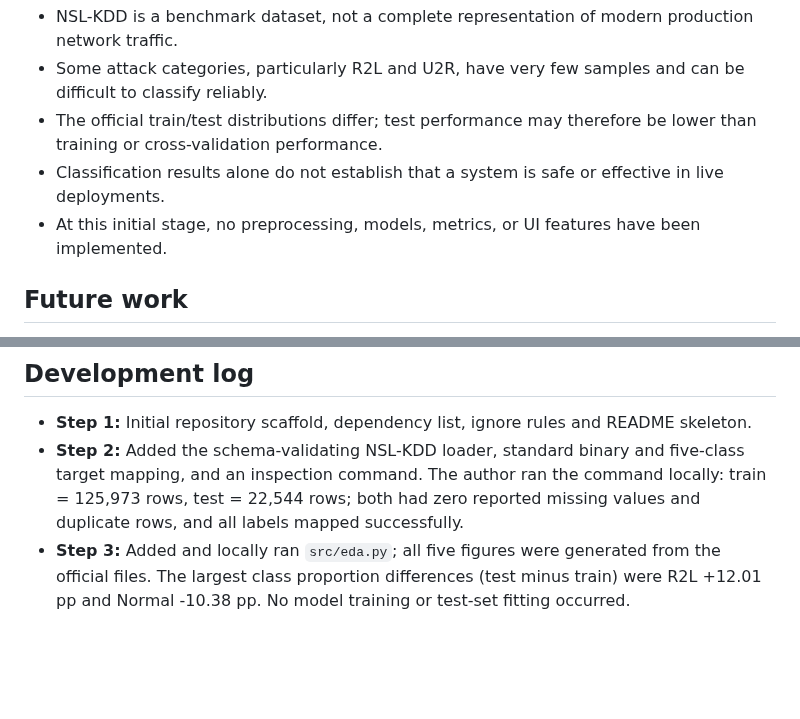
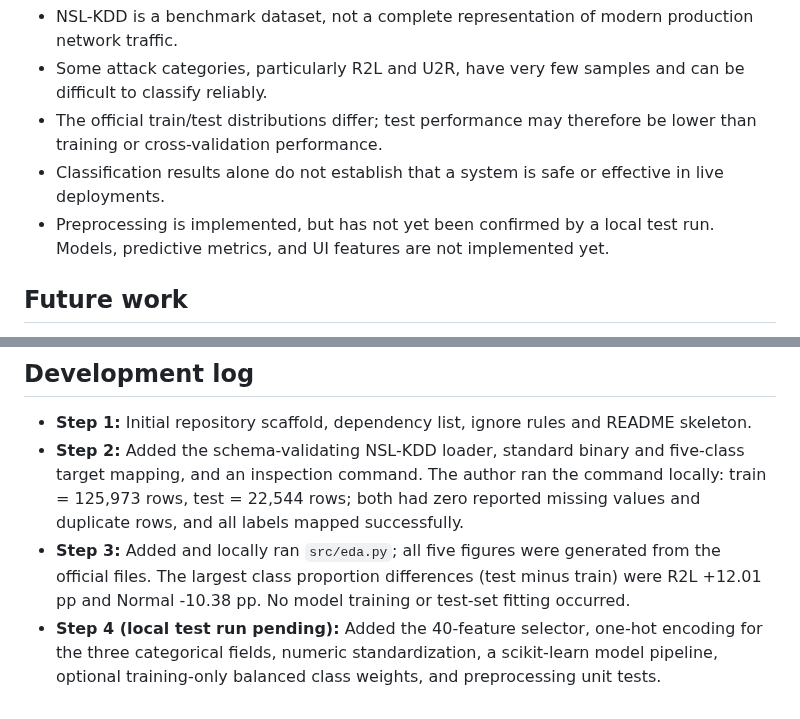
Before and after one commit to BethalaRinosh/SentriNet, a Markdown page: README.md, 2 parts joined by grey strips. GitHub-like rendering; blank space fills up the shorter version.

```diff
--- a/README.md
+++ b/README.md
@@ -155,7 +190,7 @@ The dependency list is an initial scaffold and will be validated as the modules
 - Some attack categories, particularly R2L and U2R, have very few samples and can be difficult to classify reliably.
 - The official train/test distributions differ; test performance may therefore be lower than training or cross-validation performance.
 - Classification results alone do not establish that a system is safe or effective in live deployments.
-- At this initial stage, no preprocessing, models, metrics, or UI features have been implemented.
+- Preprocessing is implemented, but has not yet been confirmed by a local test run. Models, predictive metrics, and UI features are not implemented yet.
 
 ## Future work
 - Complete the leakage-safe binary and five-class ML experiments.
@@ -171,3 +206,4 @@ Repository: https://github.com/BethalaRinosh/SentriNet
 - **Step 1:** Initial repository scaffold, dependency list, ignore rules and README skeleton.
 - **Step 2:** Added the schema-validating NSL-KDD loader, standard binary and five-class target mapping, and an inspection command. The author ran the command locally: train = 125,973 rows, test = 22,544 rows; both had zero reported missing values and duplicate rows, and all labels mapped successfully.
 - **Step 3:** Added and locally ran `src/eda.py`; all five figures were generated from the official files. The largest class proportion differences (test minus train) were R2L +12.01 pp and Normal -10.38 pp. No model training or test-set fitting occurred.
+- **Step 4 (local test run pending):** Added the 40-feature selector, one-hot encoding for the three categorical fields, numeric standardization, a scikit-learn model pipeline, optional training-only balanced class weights, and preprocessing unit tests.
```
Also changed, not shown: other parts of README.md (+36 -1 lines).
